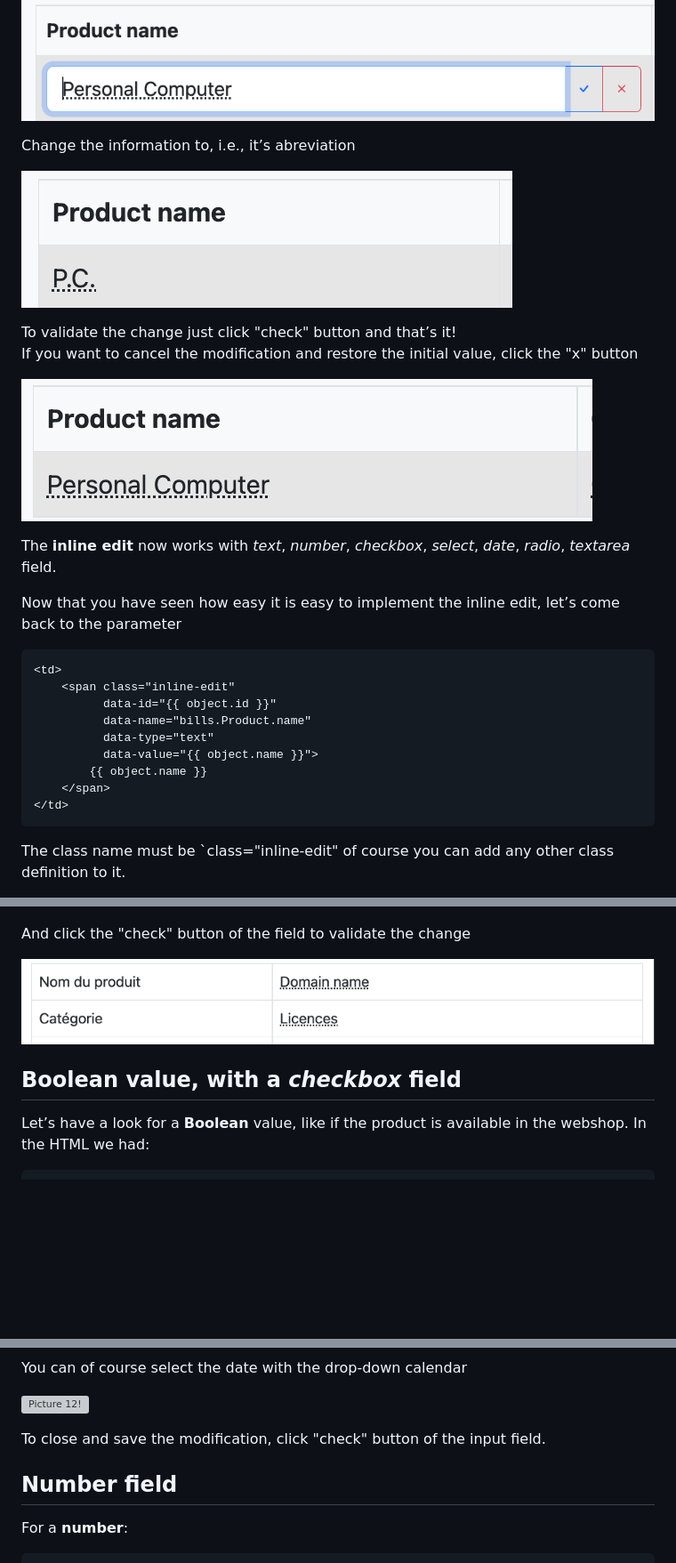
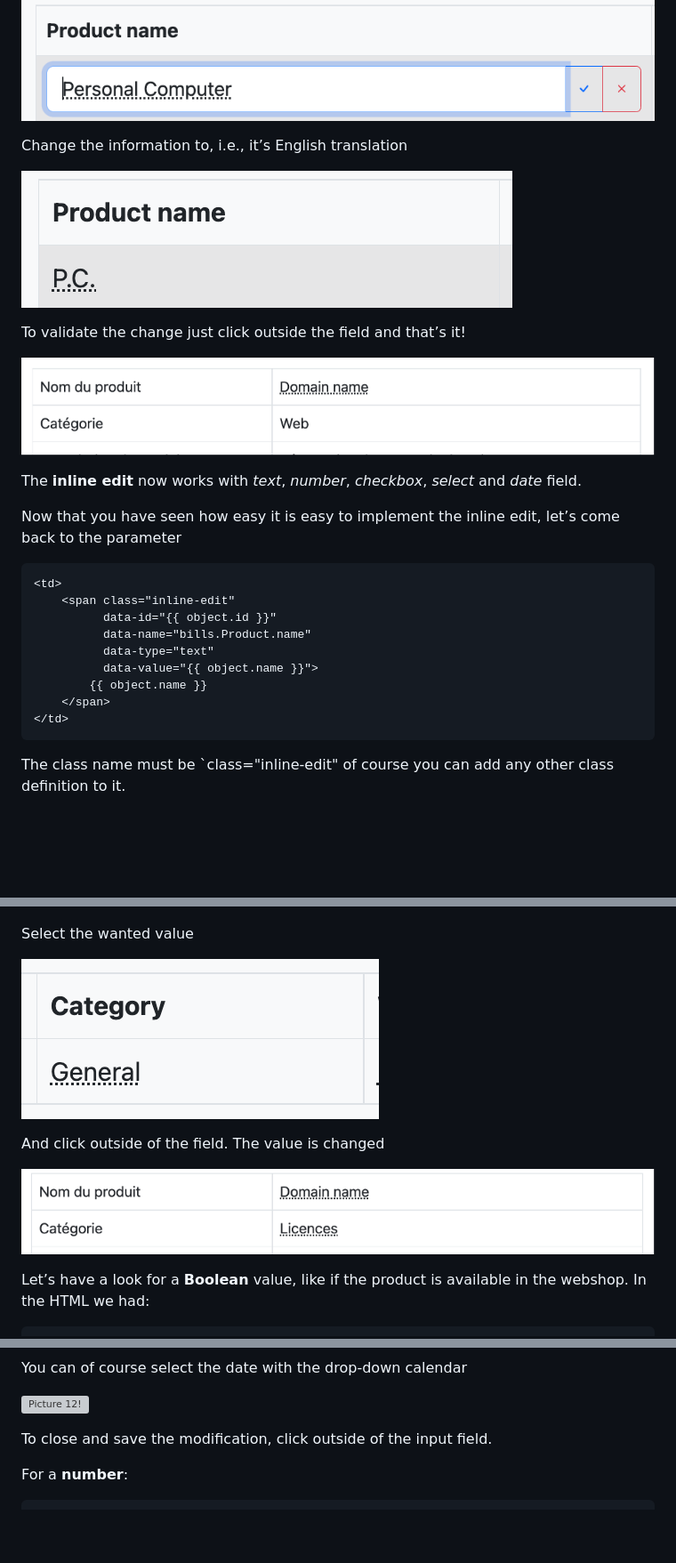
Before and after one commit to pdelporte/inline-edit, a Markdown page: README.md, 3 parts joined by grey strips. Shown at 89% size. Drawn GitHub-style; blank space fills up the shorter version; grey boxes are pictures that could not be loaded.

```diff
--- a/README.md
+++ b/README.md
@@ -84,16 +84,15 @@ Now if we double click on the product name, an input field will replace the text
 
 ![Picture 3!](media/documentation/images/Picture3.png)
 
-Change the information to, i.e., it’s abreviation
+Change the information to, i.e., it’s English translation
 
 ![Picture 4!](media/documentation/images/Picture4.png)
 
-To validate the change just click "check" button and that’s it!
-If you want to cancel the modification and restore the initial value, click the "x" button
+To validate the change just click outside the field and that’s it!
 
-![Picture 5!](media/documentation/images/Picture2.png)
+![Picture 5!](media/documentation/images/Picture5.png)
 
-The **inline edit** now works with *text*, *number*, *checkbox*, *select*, *date*, *radio*, *textarea* field.
+The **inline edit** now works with *text*, *number*, *checkbox*, *select* and *date* field.
 
 Now that you have seen how easy it is easy to implement the inline edit, let’s come back to the parameter
 
@@ -106,6 +105,7 @@ Now that you have seen how easy it is easy to implement the inline edit, let’s
             {{ object.name }}
         </span>
     </td>
+
 
 The class name must be `class="inline-edit"  of course you can add any other class definition to it.
 
@@ -200,12 +196,14 @@ Select the wanted value
 
 ![Picture 7!](media/documentation/images/Picture7.png)
 
-And click the "check" button of the field to validate the change
+Select the wanted value
 
+![Picture 8!](media/documentation/images/Picture8.png)
+
+And click outside of the field.
+The value is changed
 
 ![Picture 9!](media/documentation/images/Picture9.png)
-
-## Boolean value, with a *checkbox* field
 
 Let’s have a look for a **Boolean** value, like if the product is available in the webshop. In the HTML we had:
 
@@ -261,9 +254,8 @@ You can of course select the date with the drop-down calendar
 
 ![Picture 12!](media/documentation/images/Picture12.png)
 
-To close and save the modification, click "check" button of the input field.
+To close and save the modification, click outside of the input field.
 
-## Number field
 For a **number**:
 
     <tr>
```
Also changed, not shown: other parts of README.md (+32 -73 lines).
